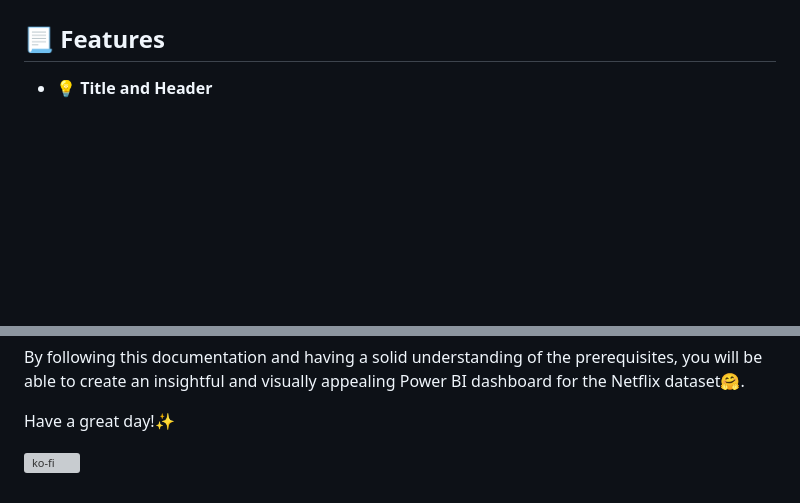
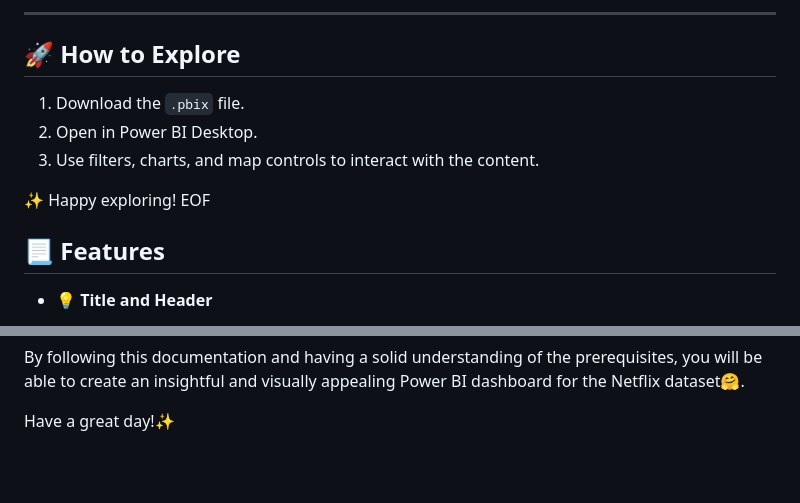
Before and after one commit to ABHISHEKJULA07/Netflix-viewing-behavior-analysis, a Markdown page: README.md, 2 parts joined by grey strips. Rendered like a GitHub page; blank space fills up the shorter version; grey boxes are pictures that could not be loaded.

```diff
--- a/README.md
+++ b/README.md
@@ -6,3 +66,12 @@
+---
+
+## 🚀 How to Explore
+1. Download the `.pbix` file.
+2. Open in Power BI Desktop.
+3. Use filters, charts, and map controls to interact with the content.
+
+✨ Happy exploring!
+EOF
 
 
 <h2 align="left">📃 Features</h2>
@@ -72,5 +141,3 @@ https://github.com/Laoode/Netflix_Analytics-PowerBI/assets/119650090/e0016035-c2
 <p>By following this documentation and having a solid understanding of the prerequisites, you will be able to create an insightful and visually appealing Power BI dashboard for the Netflix dataset🤗.</p>
 
 <p>Have a great day!✨</p>
-
-[![ko-fi](https://ko-fi.com/img/githubbutton_sm.svg)](https://ko-fi.com/H2H714OX25)
```
Also changed, not shown: other parts of README.md (+60 -0 lines).
